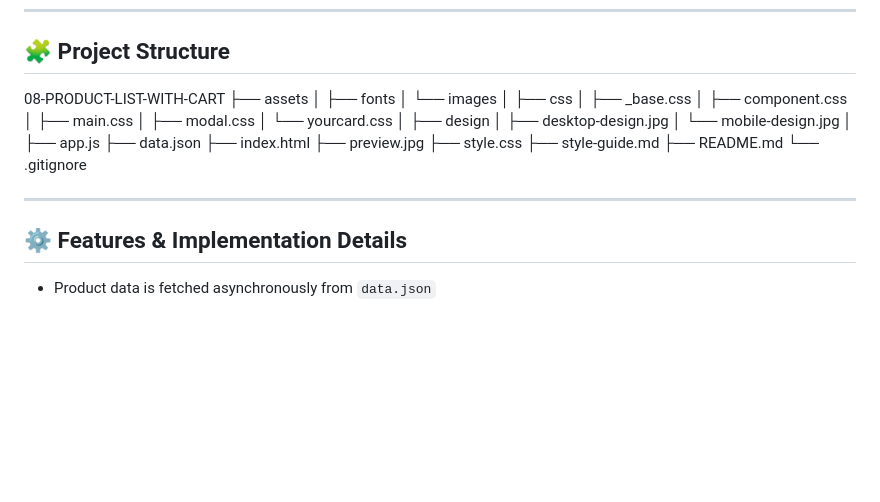
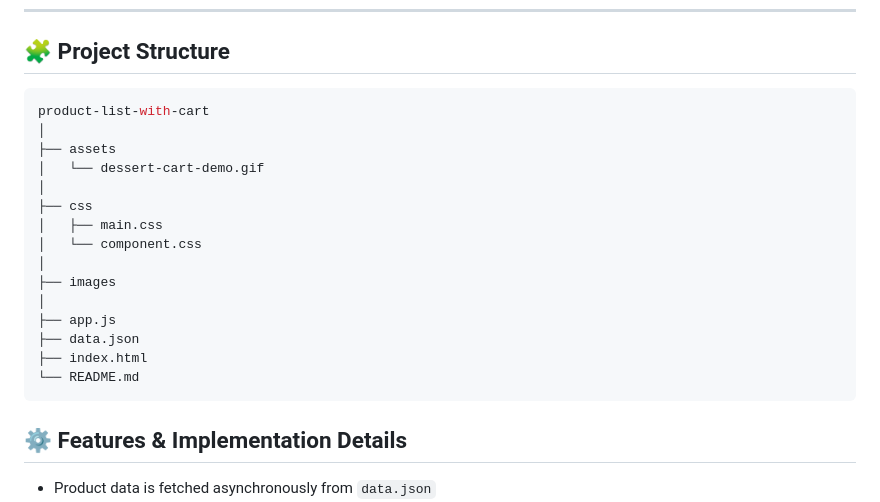
Before and after one commit to cankurtduygu/product-list-with-cart-main, a Markdown page: README.md, the part around the change. GitHub-like rendering; blank space fills up the shorter version.

Commit message:
Revise project structure section in README
Updated project structure in README to reflect new file organization.

````diff
--- a/README.md
+++ b/README.md
@@ -42,34 +42,23 @@ Users should be able to:
 
 ## 🧩 Project Structure
 
-08-PRODUCT-LIST-WITH-CART
+```bash
+product-list-with-cart
+│
 ├── assets
-│   ├── fonts
-│   └── images
+│   └── dessert-cart-demo.gif
 │
 ├── css
-│   ├── _base.css
-│   ├── component.css
 │   ├── main.css
-│   ├── modal.css
-│   └── yourcard.css
+│   └── component.css
 │
-├── design
-│   ├── desktop-design.jpg
-│   └── mobile-design.jpg
+├── images
 │
 ├── app.js
 ├── data.json
 ├── index.html
-├── preview.jpg
-├── style.css
-├── style-guide.md
-├── README.md
-└── .gitignore
-
-
-
----
+└── README.md
+```
 
 ## ⚙️ Features & Implementation Details
 
````
